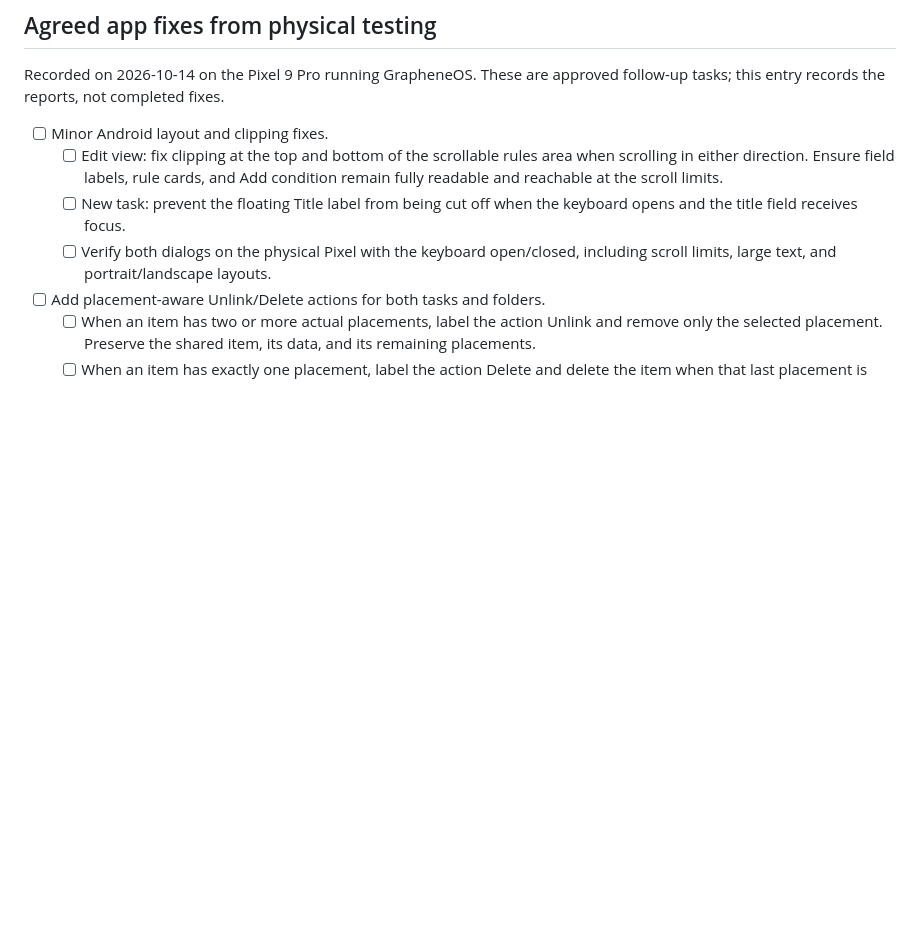
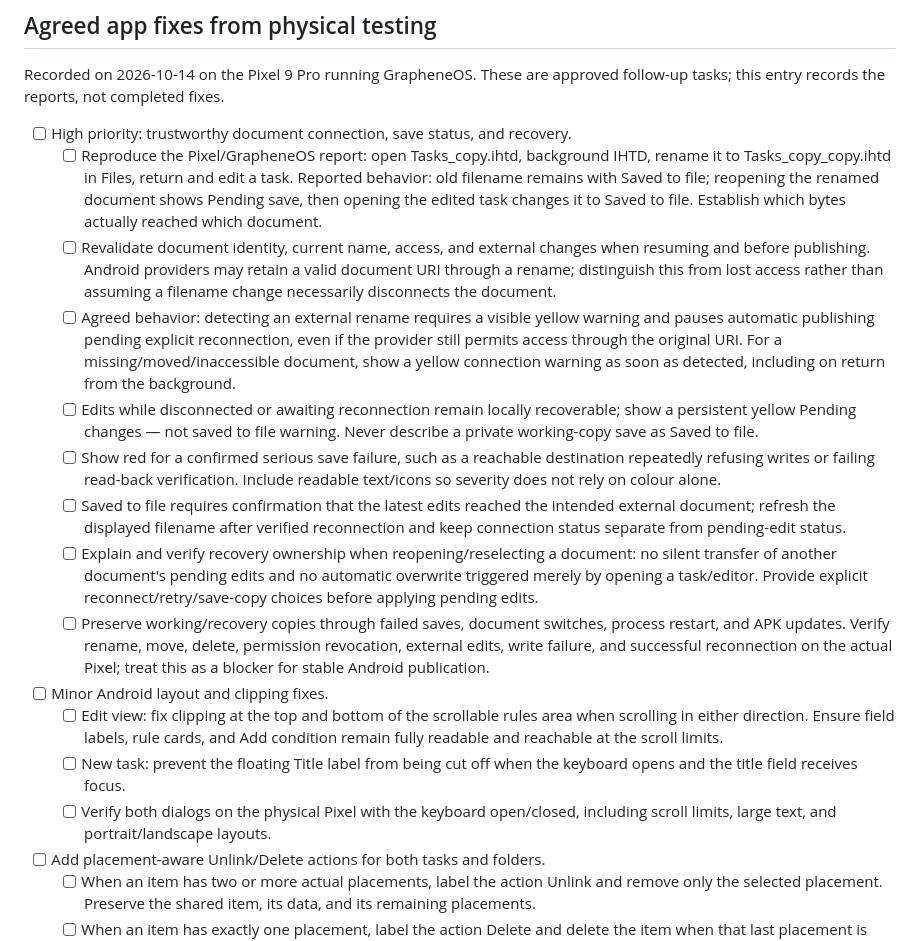
Before and after one commit to Plexyer/ihtd, a Markdown page: docs/FEATURE_CHECKLIST.md, the part around the change. GitHub-like rendering; blank space fills up the shorter version.

Commit message:
docs: prioritize document connection and recovery correctness

```diff
--- a/docs/FEATURE_CHECKLIST.md
+++ b/docs/FEATURE_CHECKLIST.md
@@ -61,6 +61,39 @@ implementing them.
 
 Recorded on 2026-10-14 on the Pixel 9 Pro running GrapheneOS. These are
 approved follow-up tasks; this entry records the reports, not completed fixes.
+
+- [ ] High priority: trustworthy document connection, save status, and recovery.
+  - [ ] Reproduce the Pixel/GrapheneOS report: open Tasks_copy.ihtd, background
+    IHTD, rename it to Tasks_copy_copy.ihtd in Files, return and edit a task.
+    Reported behavior: old filename remains with Saved to file; reopening the
+    renamed document shows Pending save, then opening the edited task changes
+    it to Saved to file. Establish which bytes actually reached which document.
+  - [ ] Revalidate document identity, current name, access, and external changes
+    when resuming and before publishing. Android providers may retain a valid
+    document URI through a rename; distinguish this from lost access rather
+    than assuming a filename change necessarily disconnects the document.
+  - [ ] Agreed behavior: detecting an external rename requires a visible yellow
+    warning and pauses automatic publishing pending explicit reconnection,
+    even if the provider still permits access through the original URI.
+    For a missing/moved/inaccessible document, show a yellow connection warning
+    as soon as detected, including on return from the background.
+  - [ ] Edits while disconnected or awaiting reconnection remain locally
+    recoverable; show a persistent yellow Pending changes — not saved to file
+    warning. Never describe a private working-copy save as Saved to file.
+  - [ ] Show red for a confirmed serious save failure, such as a reachable
+    destination repeatedly refusing writes or failing read-back verification.
+    Include readable text/icons so severity does not rely on colour alone.
+  - [ ] Saved to file requires confirmation that the latest edits reached the
+    intended external document; refresh the displayed filename after verified
+    reconnection and keep connection status separate from pending-edit status.
+  - [ ] Explain and verify recovery ownership when reopening/reselecting a
+    document: no silent transfer of another document's pending edits and no
+    automatic overwrite triggered merely by opening a task/editor. Provide
+    explicit reconnect/retry/save-copy choices before applying pending edits.
+  - [ ] Preserve working/recovery copies through failed saves, document switches,
+    process restart, and APK updates. Verify rename, move, delete, permission
+    revocation, external edits, write failure, and successful reconnection on
+    the actual Pixel; treat this as a blocker for stable Android publication.
 
 - [ ] Minor Android layout and clipping fixes.
   - [ ] Edit view: fix clipping at the top and bottom of the scrollable rules
```
